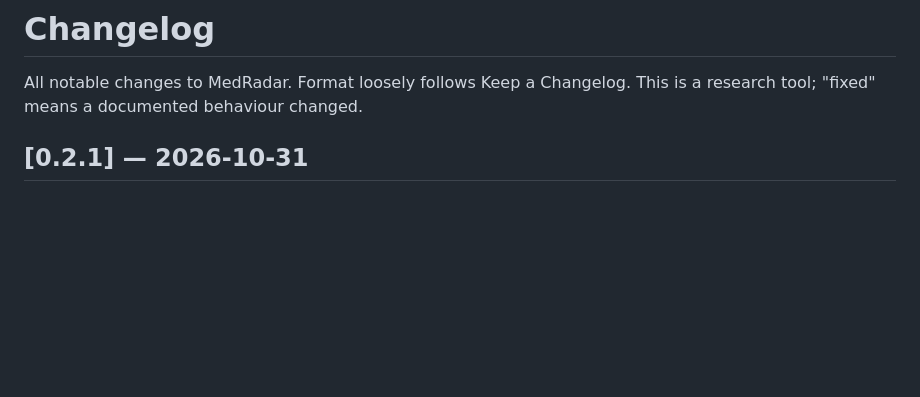
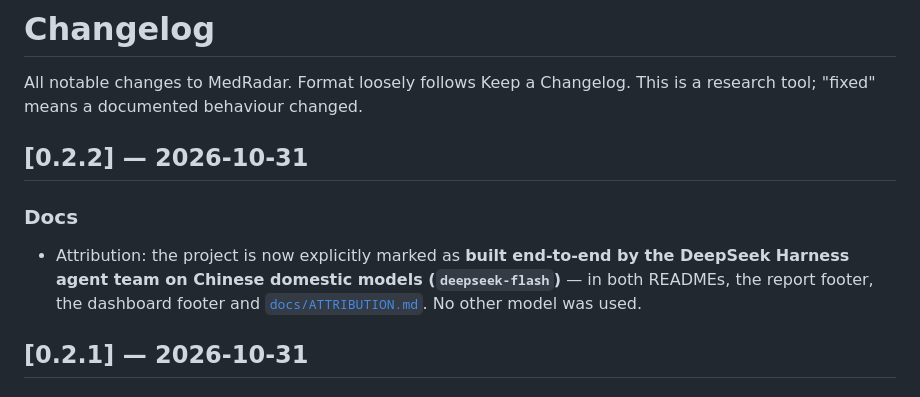
Before and after one commit to ChazY11/medradar, a Markdown page: CHANGELOG.md, the part around the change. Rendered like a GitHub page; blank space fills up the shorter version.

```diff
--- a/CHANGELOG.md
+++ b/CHANGELOG.md
@@ -2,6 +2,14 @@
 
 All notable changes to MedRadar. Format loosely follows Keep a Changelog.
 This is a research tool; "fixed" means a documented behaviour changed.
+
+## [0.2.2] — 2026-10-31
+
+### Docs
+- Attribution: the project is now explicitly marked as **built end-to-end by the
+  DeepSeek Harness agent team on Chinese domestic models (`deepseek-flash`)** —
+  in both READMEs, the report footer, the dashboard footer and
+  [`docs/ATTRIBUTION.md`](docs/ATTRIBUTION.md). No other model was used.
 
 ## [0.2.1] — 2026-10-31
 
```
Also changed, not shown: README.md (+8 -0 lines), README.zh-CN.md (+7 -0 lines), docs/ATTRIBUTION.md (added, +45 -0 lines), docs/preview.png, 6 other files.
